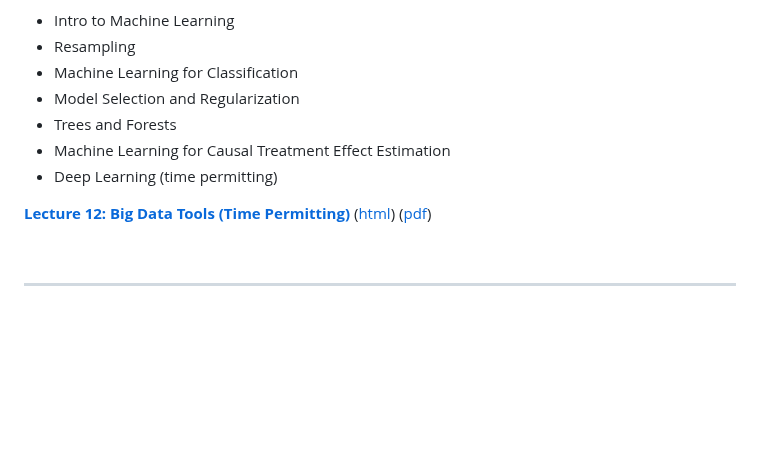
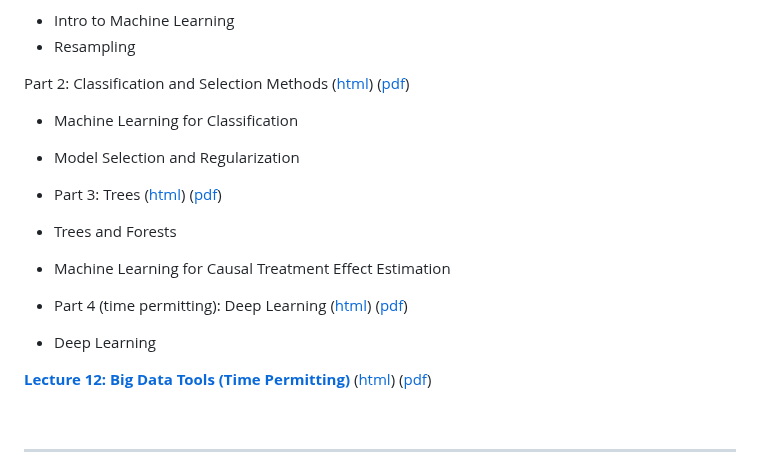
Before and after one commit to afre-msu/AFRE-891-991-SS25, a Markdown page: README.md, the part around one of its changes. GitHub-like rendering; blank space fills up the shorter version.

```diff
--- a/README.md
+++ b/README.md
@@ -176,10 +176,16 @@ Part 4 (Time Permitting): Spatial Regression
  * Intro to Machine Learning
  * Resampling
+
+  Part 2: Classification and Selection Methods ([html]()) ([pdf]())
  * Machine Learning for Classification
  * Model Selection and Regularization
+
+ * Part 3: Trees ([html]()) ([pdf]())
  * Trees and Forests
  * Machine Learning for Causal Treatment Effect Estimation
- * Deep Learning (time permitting)
+
+ * Part 4 (time permitting): Deep Learning  ([html]()) ([pdf]())
+ * Deep Learning
 
 
  [**Lecture 12: Big Data Tools (Time Permitting)**]()
```
Also changed, not shown: other parts of README.md (+1 -1 lines).
